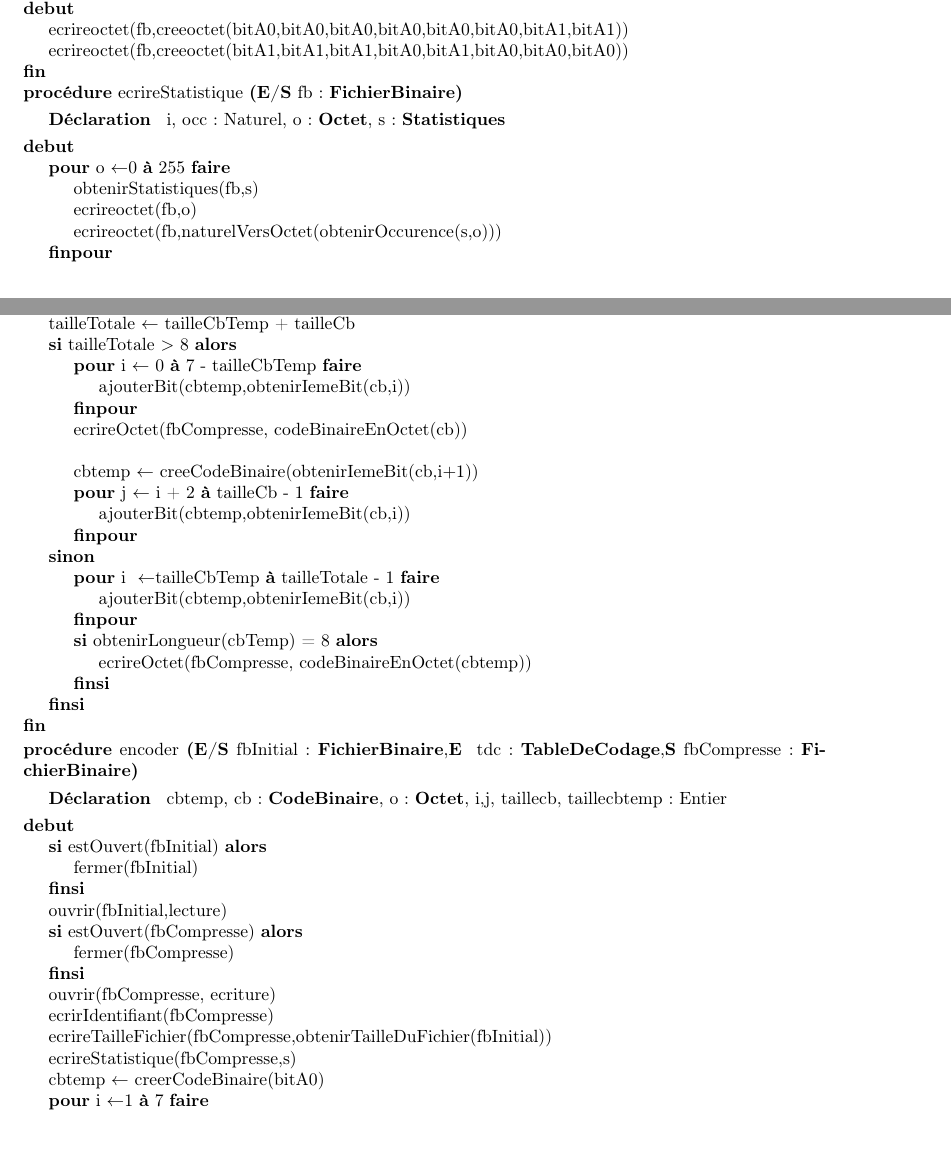
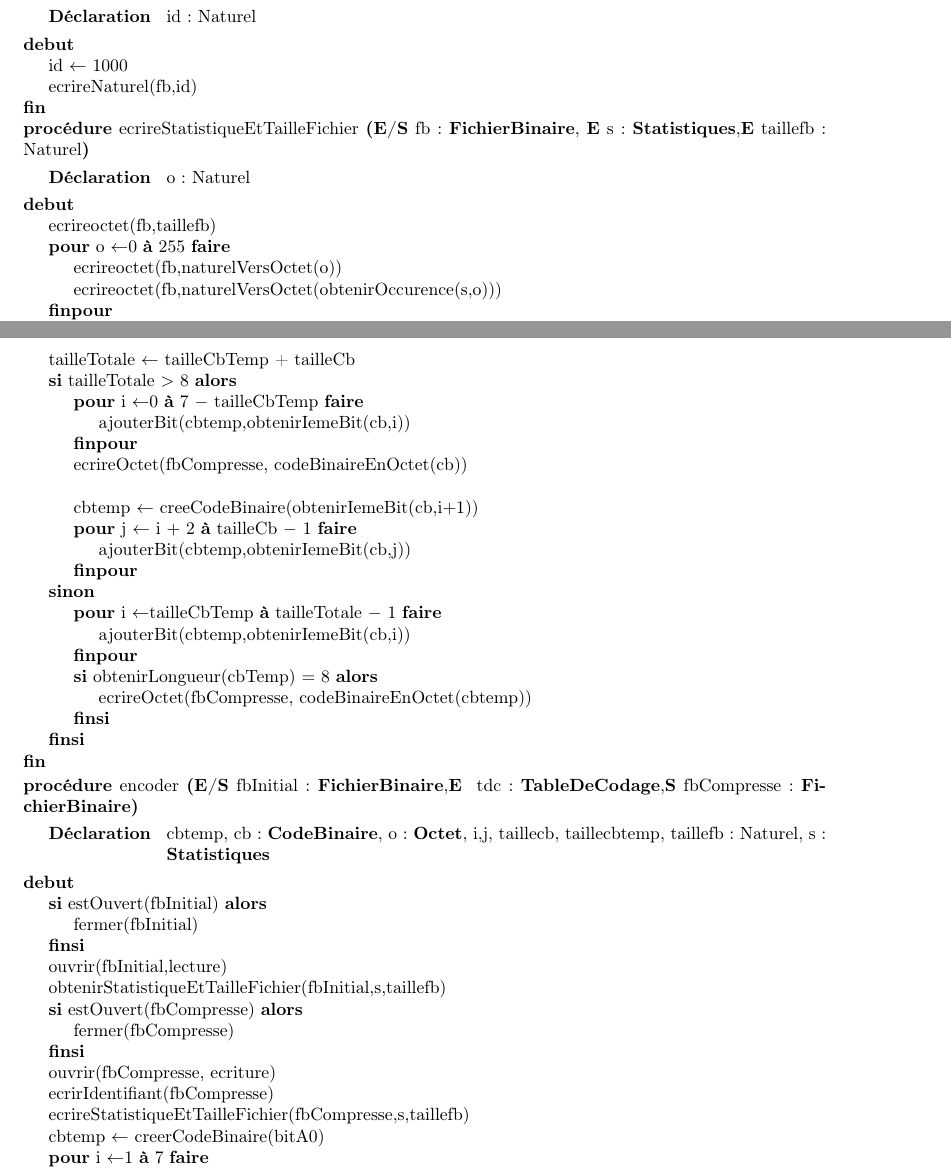
Before and after one commit to thomasbauer76/Compresseur-Huffman, a LaTeX document (latex/main.tex, which reads latex/Compression/CD_concatenerCodeBinaireDansFichier.tex, latex/Compression/CD_ecrire.tex, latex/Compression/CD_encoder.tex): two parts of pages 9 and 10 of 12, joined at a grey line, cut at the place of the change. Compiled offline with pdfLaTeX.

Commit message:
corrections des issues

```diff
--- a/latex/Compression/CD_concatenerCodeBinaireDansFichier.tex
+++ b/latex/Compression/CD_concatenerCodeBinaireDansFichier.tex
@@ -12,24 +12,24 @@
 				\affecter{tailleTotale}{tailleCbTemp + tailleCb}
         		\sialorssinon{tailleTotale $>$ 8}
         		{
-        			\pour{i}{ 0}{7 - tailleCbTemp}{}
+        			\pour{i}{0}{7 $-$ tailleCbTemp}{}
         			{
         				\instruction{ajouterBit(cbtemp,obtenirIemeBit(cb,i))}
 					}
 					\instruction{ecrireOctet(fbCompresse, codeBinaireEnOctet(cb))}
 					\\
         			\affecter{cbtemp}{creeCodeBinaire(obtenirIemeBit(cb,i$+$1))}
-        			\pour{j}{ i + 2}{tailleCb - 1}{}
+        			\pour{j}{ i $+$ 2}{tailleCb $-$ 1}{}
+        			{
+        					\instruction{ajouterBit(cbtemp,obtenirIemeBit(cb,j))}
+        			}
+        		}
+        		{
+					\pour{i}{tailleCbTemp}{tailleTotale $-$ 1}{}
         			{
         					\instruction{ajouterBit(cbtemp,obtenirIemeBit(cb,i))}
         			}
-        		}
-        		{
-					\pour{i }{tailleCbTemp}{tailleTotale - 1}{}
-        			{
-        					\instruction{ajouterBit(cbtemp,obtenirIemeBit(cb,i))}
-        			}
-					\sialors{obtenirLongueur(cbTemp) = 8}
+					\sialors{obtenirLongueur(cbTemp) $=$ 8}
 					{
 						\instruction{ecrireOctet(fbCompresse, codeBinaireEnOctet(cbtemp))}
 					}
--- a/latex/Compression/CD_ecrire.tex
+++ b/latex/Compression/CD_ecrire.tex
@@ -4,3 +4,2 @@
     {
-    	 \instruction{ecrireoctet(fb,creeoctet(bitA0,bitA0,bitA0,bitA0,bitA0,bitA0,bitA1,bitA1))}
-         \instruction{ecrireoctet(fb,creeoctet(bitA1,bitA1,bitA1,bitA0,bitA1,bitA0,bitA0,bitA0))}
+    	 \affecter{id}{1000}
@@ -9,0 +13 @@
+				\instruction{ecrireoctet(fb,naturelVersOctet(o))}
--- a/latex/Compression/CD_encoder.tex
+++ b/latex/Compression/CD_encoder.tex
@@ -1,7 +1,7 @@
 \begin{algorithme}
  \procedure{encoder}{\paramEntreeSortie{fbInitial : \fichierbinaire},\paramEntree{ tdc : \tabledecodage},\paramSortie{fbCompresse : \fichierbinaire}}
     {}
-    {cbtemp, cb: \codebinaire, o : \octet, i,j, taillecb, taillecbtemp : Entier}
+    {cbtemp, cb: \codebinaire, o : \octet, i,j, taillecb, taillecbtemp, taillefb: Naturel, s : \statistiques}
     {
 
 
@@ -10,6 +10,7 @@
             \instruction{fermer(fbInitial)}
         }
         \instruction{ouvrir(fbInitial,lecture)}
+        \instruction{obtenirStatistiqueEtTailleFichier(fbInitial,s,taillefb)}
         \sialors{estOuvert(fbCompresse)}
         {
             \instruction{fermer(fbCompresse)}
@@ -17,9 +18,9 @@
         \instruction{ouvrir(fbCompresse, ecriture)}
 
         \instruction{ecrirIdentifiant(fbCompresse)}
-        \instruction{ecrireTailleFichier(fbCompresse,obtenirTailleDuFichier(fbInitial))}
+
   %% le premier octet represente la taille du fichier initale à utiliser ou non
-        \instruction{ecrireStatistique(fbCompresse,s)}
+        \instruction{ecrireStatistiqueEtTailleFichier(fbCompresse,s,taillefb)}
          {
         \affecter{cbtemp}{creerCodeBinaire(bitA0)}
         \pour{i}{1}{7}{}{\instruction{ajouterBit(restecbtemp,bitA0)}}
@@ -33,7 +34,7 @@
 
         \sialors{obtenirLongueur(cbTemp) $<$ 8}
 		{
-			\pour{i}{tailleCbTemp}{tailleTotale - 1}{}
+			\pour{i}{obtenirLongeur(cbTemp)}{7}{}
         			{
         					\instruction{ajouterBit(cbtemp,bitA0)}
         			}
```
Also changed, not shown: latex/Compression/CD_obtenirStatistiquesEtTailleFichier.tex (renamed from latex/Compression/CD_obtenirStatistiques.tex, +3 -1 lines), latex/Compression/CD_obtenirTailleDuFichier.tex (deleted, +0 -13 lines), latex/Compression/CP_ecrire.tex (+2 -2 lines), latex/Compression/CP_obtenirStatistiques.tex (deleted, +0 -3 lines), latex/Compression/CP_obtenirStatistiquesEtTailleFichier.tex (added, +3 -0 lines), latex/Compression/CP_obtenirTailleDuFichier.tex (deleted, +0 -3 lines), latex/Compression/CD_ecrire.tex (15 more changed lines).
